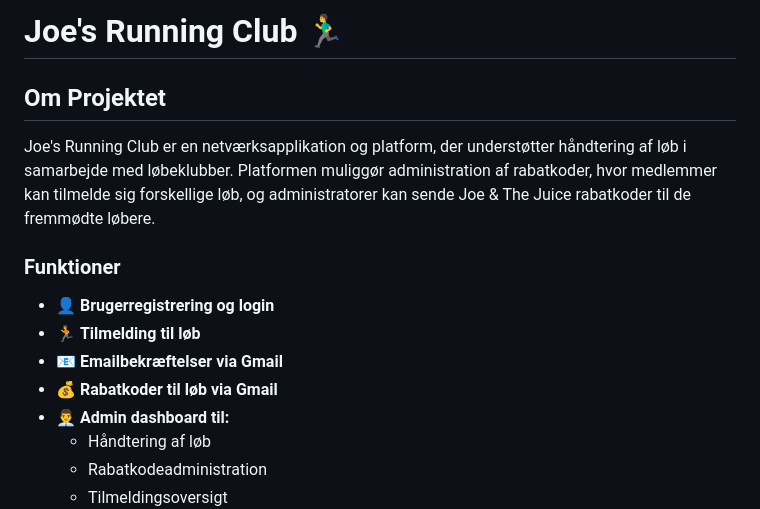
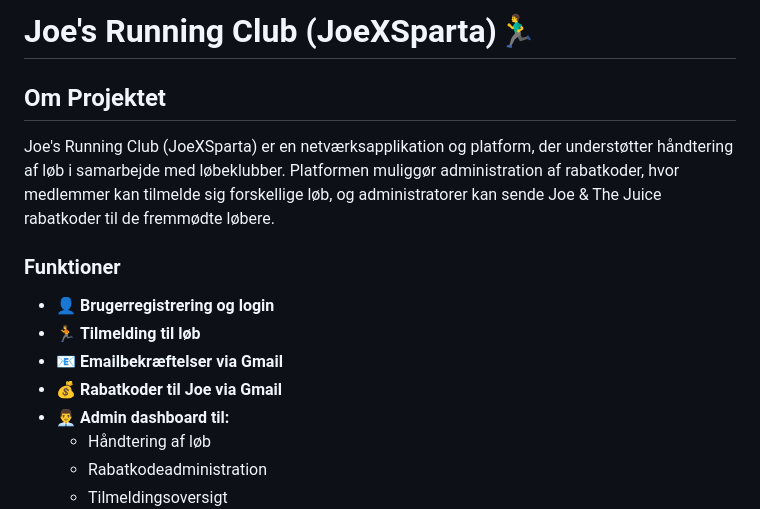
Before and after one commit to Thomas-Studstrup/DIS-Joe-2024, a Markdown page: README.md, the part around the change printed below. Rendered like a GitHub page.

Commit message:
Endnu ændringer til readme.md

```diff
--- a/README.md
+++ b/README.md
@@ -1,15 +1,15 @@
-# Joe's Running Club 🏃‍♂️
+# Joe's Running Club (JoeXSparta)🏃‍♂️
 
 ## Om Projektet
 
-Joe's Running Club er en netværksapplikation og platform, der understøtter håndtering af løb i samarbejde med løbeklubber. Platformen muliggør administration af rabatkoder, hvor medlemmer kan tilmelde sig forskellige løb, og administratorer kan sende Joe & The Juice rabatkoder til de fremmødte løbere.
+Joe's Running Club (JoeXSparta) er en netværksapplikation og platform, der understøtter håndtering af løb i samarbejde med løbeklubber. Platformen muliggør administration af rabatkoder, hvor medlemmer kan tilmelde sig forskellige løb, og administratorer kan sende Joe & The Juice rabatkoder til de fremmødte løbere.
 
 ### Funktioner
 
 - 👤 **Brugerregistrering og login**
 - 🏃 **Tilmelding til løb**
 - 📧 **Emailbekræftelser via Gmail**
-- 💰 **Rabatkoder til løb via Gmail**
+- 💰 **Rabatkoder til Joe via Gmail**
 - 👨‍💼 **Admin dashboard til:**
   - Håndtering af løb
   - Rabatkodeadministration
```
Also changed, not shown: other parts of README.md (+10 -10 lines).
